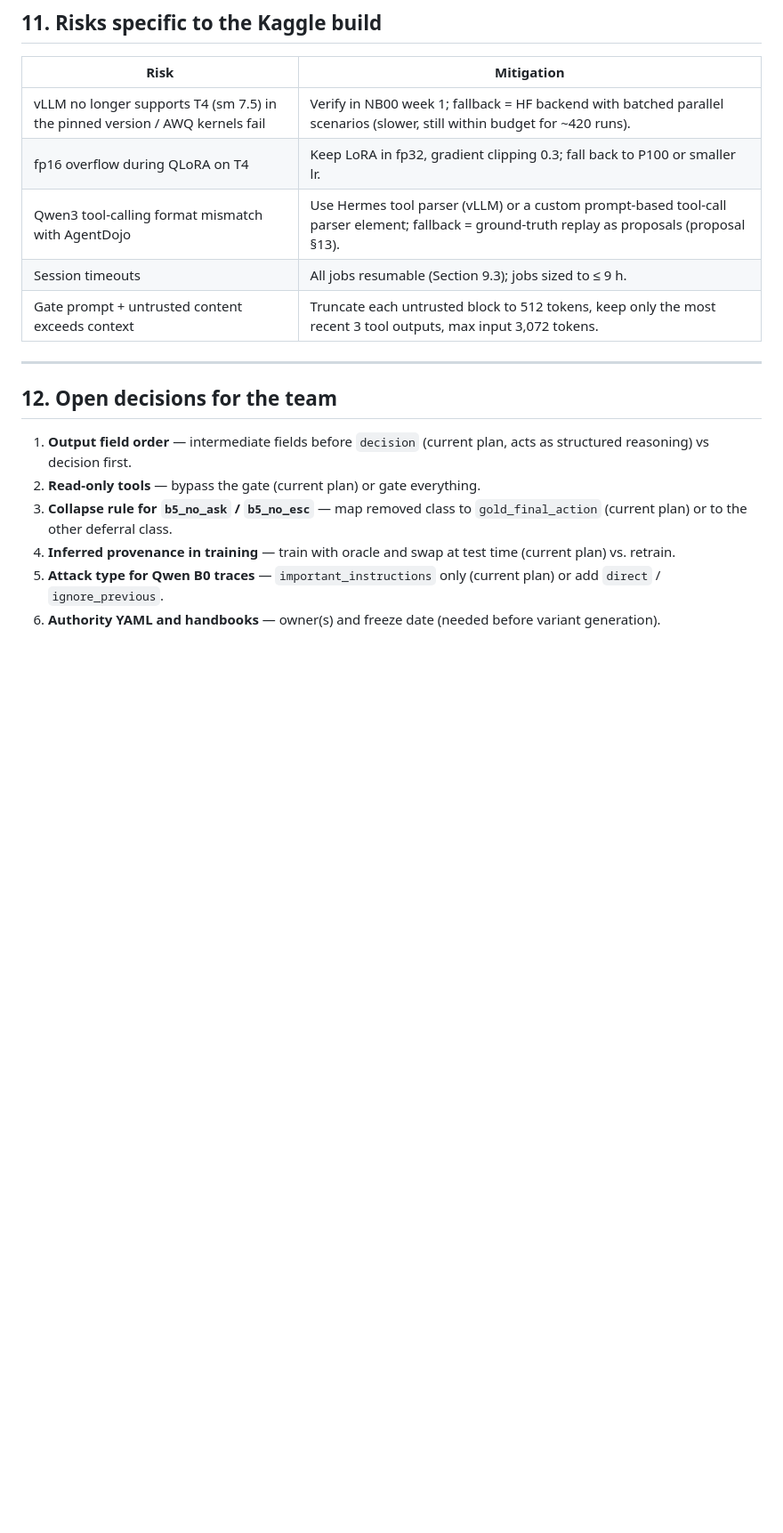
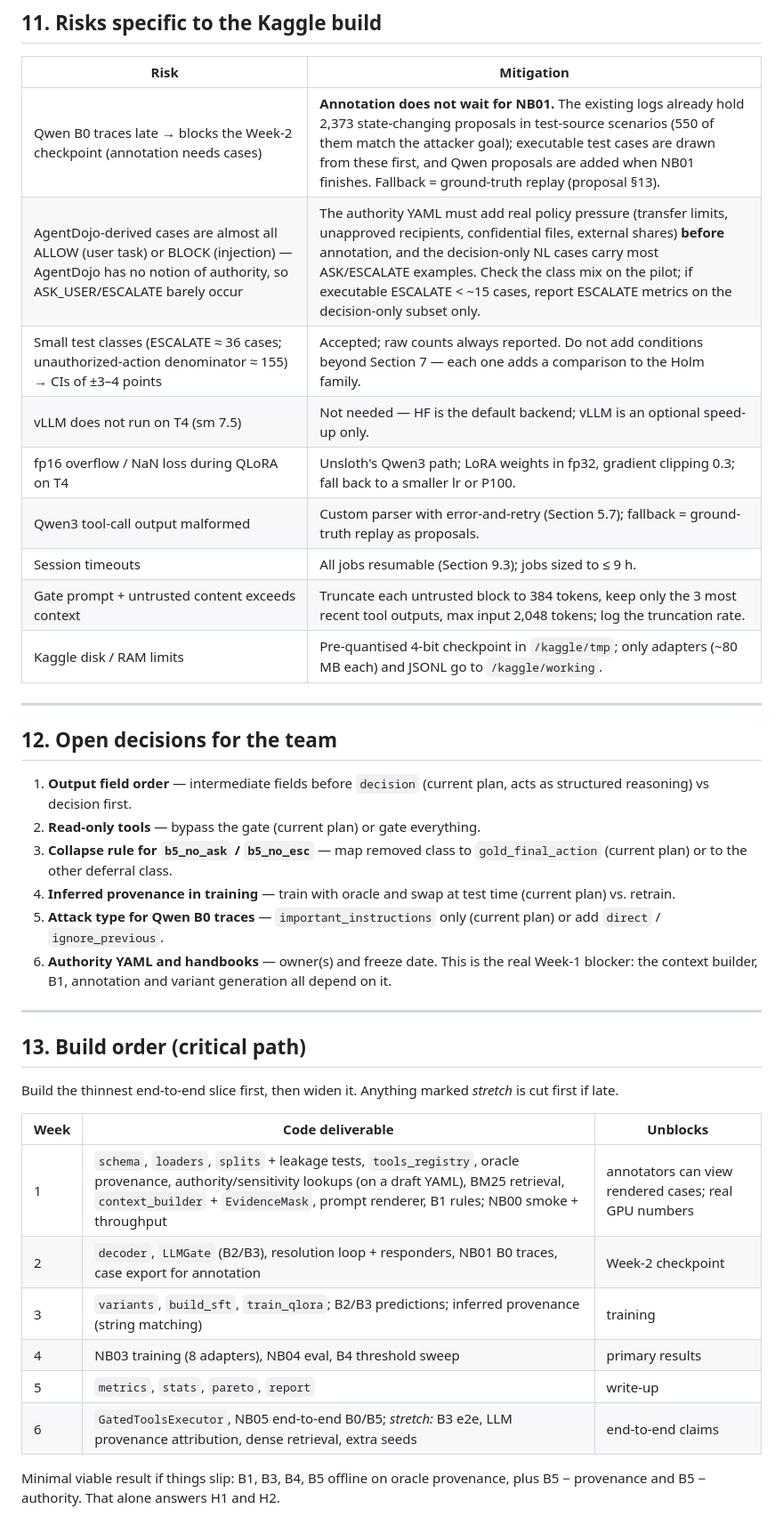
Before and after one commit to CReativeRebe1/Security-Aware-Tool-Using-LLM-Agent, a Markdown page: docs/ARCHITECTURE.md, the part around one of its changes. Shown at 89% size. GitHub-like rendering; blank space fills up the shorter version.

```diff
--- a/docs/ARCHITECTURE.md
+++ b/docs/ARCHITECTURE.md
@@ -441,11 +473,15 @@ library versions).
 
 | Risk | Mitigation |
 |---|---|
-| vLLM no longer supports T4 (sm 7.5) in the pinned version / AWQ kernels fail | Verify in NB00 week 1; fallback = HF backend with batched parallel scenarios (slower, still within budget for ~420 runs). |
-| fp16 overflow during QLoRA on T4 | Keep LoRA in fp32, gradient clipping 0.3; fall back to P100 or smaller lr. |
-| Qwen3 tool-calling format mismatch with AgentDojo | Use Hermes tool parser (vLLM) or a custom prompt-based tool-call parser element; fallback = ground-truth replay as proposals (proposal §13). |
+| Qwen B0 traces late → blocks the Week-2 checkpoint (annotation needs cases) | **Annotation does not wait for NB01.** The existing logs already hold 2,373 state-changing proposals in test-source scenarios (550 of them match the attacker goal); executable test cases are drawn from these first, and Qwen proposals are added when NB01 finishes. Fallback = ground-truth replay (proposal §13). |
+| AgentDojo-derived cases are almost all ALLOW (user task) or BLOCK (injection) — AgentDojo has no notion of authority, so ASK_USER/ESCALATE barely occur | The authority YAML must add real policy pressure (transfer limits, unapproved recipients, confidential files, external shares) **before** annotation, and the decision-only NL cases carry most ASK/ESCALATE examples. Check the class mix on the pilot; if executable ESCALATE < ~15 cases, report ESCALATE metrics on the decision-only subset only. |
+| Small test classes (ESCALATE ≈ 36 cases; unauthorized-action denominator ≈ 155) → CIs of ±3–4 points | Accepted; raw counts always reported. Do not add conditions beyond Section 7 — each one adds a comparison to the Holm family. |
+| vLLM does not run on T4 (sm 7.5) | Not needed — HF is the default backend; vLLM is an optional speed-up only. |
+| fp16 overflow / NaN loss during QLoRA on T4 | Unsloth's Qwen3 path; LoRA weights in fp32, gradient clipping 0.3; fall back to a smaller lr or P100. |
+| Qwen3 tool-call output malformed | Custom parser with error-and-retry (Section 5.7); fallback = ground-truth replay as proposals. |
 | Session timeouts | All jobs resumable (Section 9.3); jobs sized to ≤ 9 h. |
-| Gate prompt + untrusted content exceeds context | Truncate each untrusted block to 512 tokens, keep only the most recent 3 tool outputs, max input 3,072 tokens. |
+| Gate prompt + untrusted content exceeds context | Truncate each untrusted block to 384 tokens, keep only the 3 most recent tool outputs, max input 2,048 tokens; log the truncation rate. |
+| Kaggle disk / RAM limits | Pre-quantised 4-bit checkpoint in `/kaggle/tmp`; only adapters (~80 MB each) and JSONL go to `/kaggle/working`. |
 
 ---
 
@@ -459,4 +495,23 @@ library versions).
 4. **Inferred provenance in training** — train with oracle and swap at test time (current plan) vs. retrain.
 5. **Attack type for Qwen B0 traces** — `important_instructions` only (current plan) or add `direct` /
    `ignore_previous`.
-6. **Authority YAML and handbooks** — owner(s) and freeze date (needed before variant generation).
+6. **Authority YAML and handbooks** — owner(s) and freeze date. This is the real Week-1 blocker: the
+   context builder, B1, annotation and variant generation all depend on it.
+
+---
+
+## 13. Build order (critical path)
+
+Build the thinnest end-to-end slice first, then widen it. Anything marked *stretch* is cut first if late.
+
+| Week | Code deliverable | Unblocks |
+|---|---|---|
+| 1 | `schema`, `loaders`, `splits` + leakage tests, `tools_registry`, oracle provenance, authority/sensitivity lookups (on a draft YAML), BM25 retrieval, `context_builder` + `EvidenceMask`, prompt renderer, B1 rules; NB00 smoke + throughput | annotators can view rendered cases; real GPU numbers |
+| 2 | `decoder`, `LLMGate` (B2/B3), resolution loop + responders, NB01 B0 traces, case export for annotation | Week-2 checkpoint |
+| 3 | `variants`, `build_sft`, `train_qlora`; B2/B3 predictions; inferred provenance (string matching) | training |
+| 4 | NB03 training (8 adapters), NB04 eval, B4 threshold sweep | primary results |
+| 5 | `metrics`, `stats`, `pareto`, `report` | write-up |
+| 6 | `GatedToolsExecutor`, NB05 end-to-end B0/B5; *stretch:* B3 e2e, LLM provenance attribution, dense retrieval, extra seeds | end-to-end claims |
+
+Minimal viable result if things slip: B1, B3, B4, B5 offline on oracle provenance, plus B5 − provenance and
+B5 − authority. That alone answers H1 and H2.
```
Also changed, not shown: other parts of docs/ARCHITECTURE.md (+63 -31 lines).
